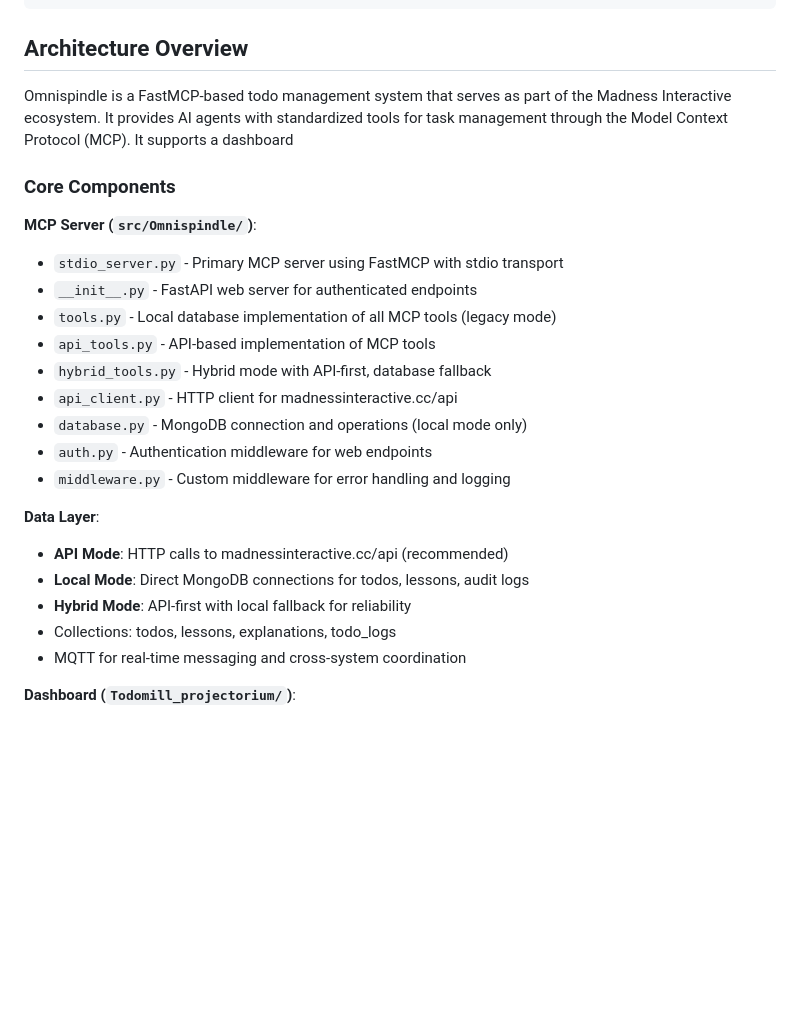
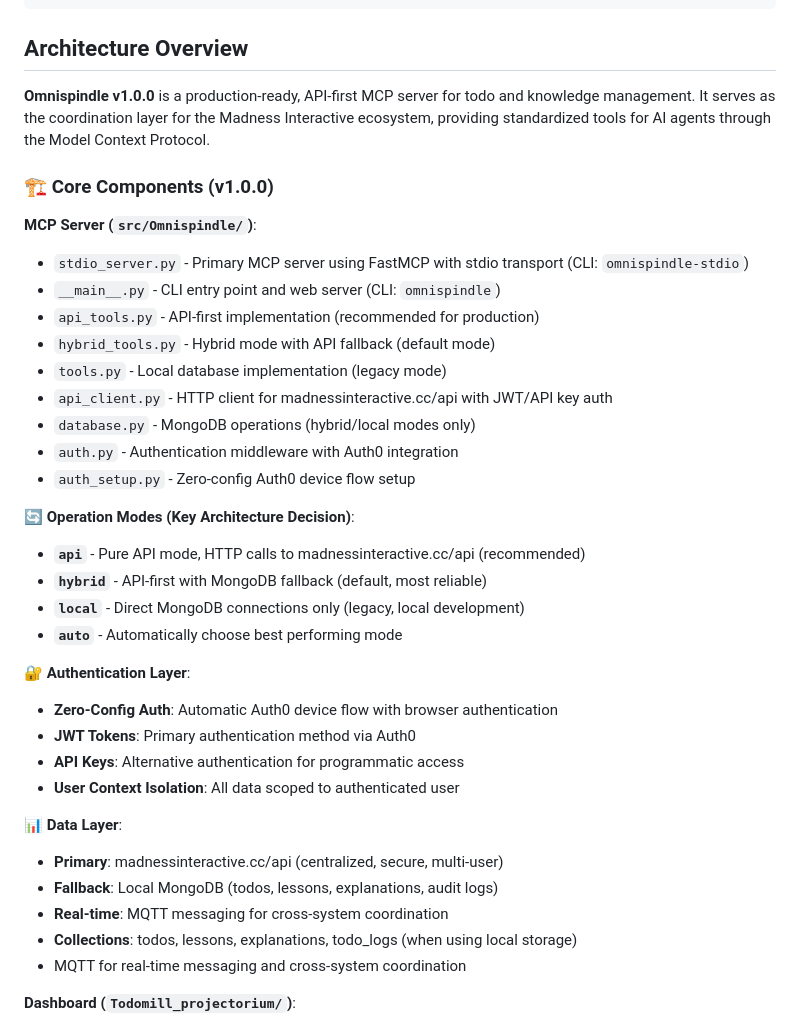
Before and after one commit to MadnessEngineering/Omnispindle, a Markdown page: CLAUDE.md, the part around the change printed below. Rendered like a GitHub page; blank space fills up the shorter version.

```diff
--- a/CLAUDE.md
+++ b/CLAUDE.md
@@ -27,27 +87,38 @@ make run  # Runs the server and publishes commit hash to MQTT
 
 ## Architecture Overview
 
-Omnispindle is a FastMCP-based todo management system that serves as part of the Madness Interactive ecosystem. It provides AI agents with standardized tools for task management through the Model Context Protocol (MCP).
-It supports a dashboard
+**Omnispindle v1.0.0** is a production-ready, API-first MCP server for todo and knowledge management. It serves as the coordination layer for the Madness Interactive ecosystem, providing standardized tools for AI agents through the Model Context Protocol.
 
-### Core Components
+### 🏗 Core Components (v1.0.0)
 
 **MCP Server (`src/Omnispindle/`)**:
-- `stdio_server.py` - Primary MCP server using FastMCP with stdio transport
-- `__init__.py` - FastAPI web server for authenticated endpoints
-- `tools.py` - Local database implementation of all MCP tools (legacy mode)
-- `api_tools.py` - API-based implementation of MCP tools
-- `hybrid_tools.py` - Hybrid mode with API-first, database fallback
-- `api_client.py` - HTTP client for madnessinteractive.cc/api
-- `database.py` - MongoDB connection and operations (local mode only)
-- `auth.py` - Authentication middleware for web endpoints
-- `middleware.py` - Custom middleware for error handling and logging
+- `stdio_server.py` - Primary MCP server using FastMCP with stdio transport (CLI: `omnispindle-stdio`)
+- `__main__.py` - CLI entry point and web server (CLI: `omnispindle`)
+- `api_tools.py` - API-first implementation (recommended for production)
+- `hybrid_tools.py` - Hybrid mode with API fallback (default mode)
+- `tools.py` - Local database implementation (legacy mode)
+- `api_client.py` - HTTP client for madnessinteractive.cc/api with JWT/API key auth
+- `database.py` - MongoDB operations (hybrid/local modes only)
+- `auth.py` - Authentication middleware with Auth0 integration
+- `auth_setup.py` - Zero-config Auth0 device flow setup
 
-**Data Layer**:
-- **API Mode**: HTTP calls to madnessinteractive.cc/api (recommended)
-- **Local Mode**: Direct MongoDB connections for todos, lessons, audit logs
-- **Hybrid Mode**: API-first with local fallback for reliability
-- Collections: todos, lessons, explanations, todo_logs
+**🔄 Operation Modes (Key Architecture Decision)**:
+- **`api`** - Pure API mode, HTTP calls to madnessinteractive.cc/api (recommended)
+- **`hybrid`** - API-first with MongoDB fallback (default, most reliable)
+- **`local`** - Direct MongoDB connections only (legacy, local development)
+- **`auto`** - Automatically choose best performing mode
+
+**🔐 Authentication Layer**:
+- **Zero-Config Auth**: Automatic Auth0 device flow with browser authentication
+- **JWT Tokens**: Primary authentication method via Auth0
+- **API Keys**: Alternative authentication for programmatic access
+- **User Context Isolation**: All data scoped to authenticated user
+
+**📊 Data Layer**:
+- **Primary**: madnessinteractive.cc/api (centralized, secure, multi-user)
+- **Fallback**: Local MongoDB (todos, lessons, explanations, audit logs)
+- **Real-time**: MQTT messaging for cross-system coordination
+- **Collections**: todos, lessons, explanations, todo_logs (when using local storage)
 - MQTT for real-time messaging and cross-system coordination
 
 **Dashboard (`Todomill_projectorium/`)**:
```
Also changed, not shown: other parts of CLAUDE.md (+70 -10 lines), CLAUDE_DEPLOYMENT_GUIDE.md (added, +78 -0 lines).
